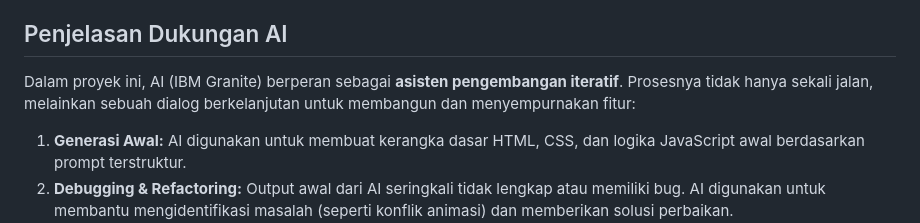
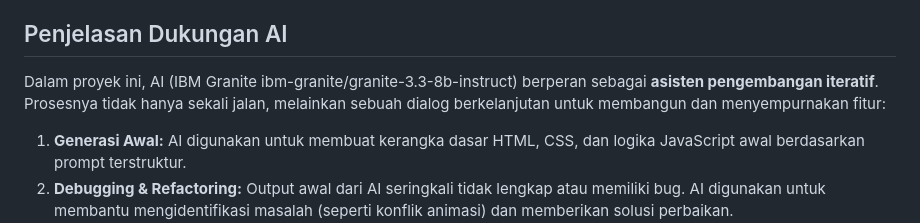
Before and after one commit to hysspy/isfaw2025, a Markdown page: README.md, the part around the change. GitHub-like rendering.

```diff
--- a/README.md
+++ b/README.md
@@ -43,7 +43,7 @@ Proyek ini dilengkapi dengan berbagai fitur modern untuk meningkatkan pengalaman
 
 ## Penjelasan Dukungan AI
 
-Dalam proyek ini, AI (IBM Granite) berperan sebagai **asisten pengembangan iteratif**. Prosesnya tidak hanya sekali jalan, melainkan sebuah dialog berkelanjutan untuk membangun dan menyempurnakan fitur:
+Dalam proyek ini, AI (IBM Granite ibm-granite/granite-3.3-8b-instruct) berperan sebagai **asisten pengembangan iteratif**. Prosesnya tidak hanya sekali jalan, melainkan sebuah dialog berkelanjutan untuk membangun dan menyempurnakan fitur:
 1.  **Generasi Awal:** AI digunakan untuk membuat kerangka dasar HTML, CSS, dan logika JavaScript awal berdasarkan prompt terstruktur.
 2.  **Debugging & Refactoring:** Output awal dari AI seringkali tidak lengkap atau memiliki bug. AI digunakan untuk membantu mengidentifikasi masalah (seperti konflik animasi) dan memberikan solusi perbaikan.
 3.  **Implementasi Fitur Lanjutan:** Untuk fitur kompleks seperti *scroll reveal animation* (menggunakan Intersection Observer) dan *advanced glitch effect* (menggunakan pseudo-elements dan `clip-path`), AI diminta untuk membuat *snippet* kode spesifik yang kemudian diintegrasikan dan disesuaikan ke dalam proyek.
```
